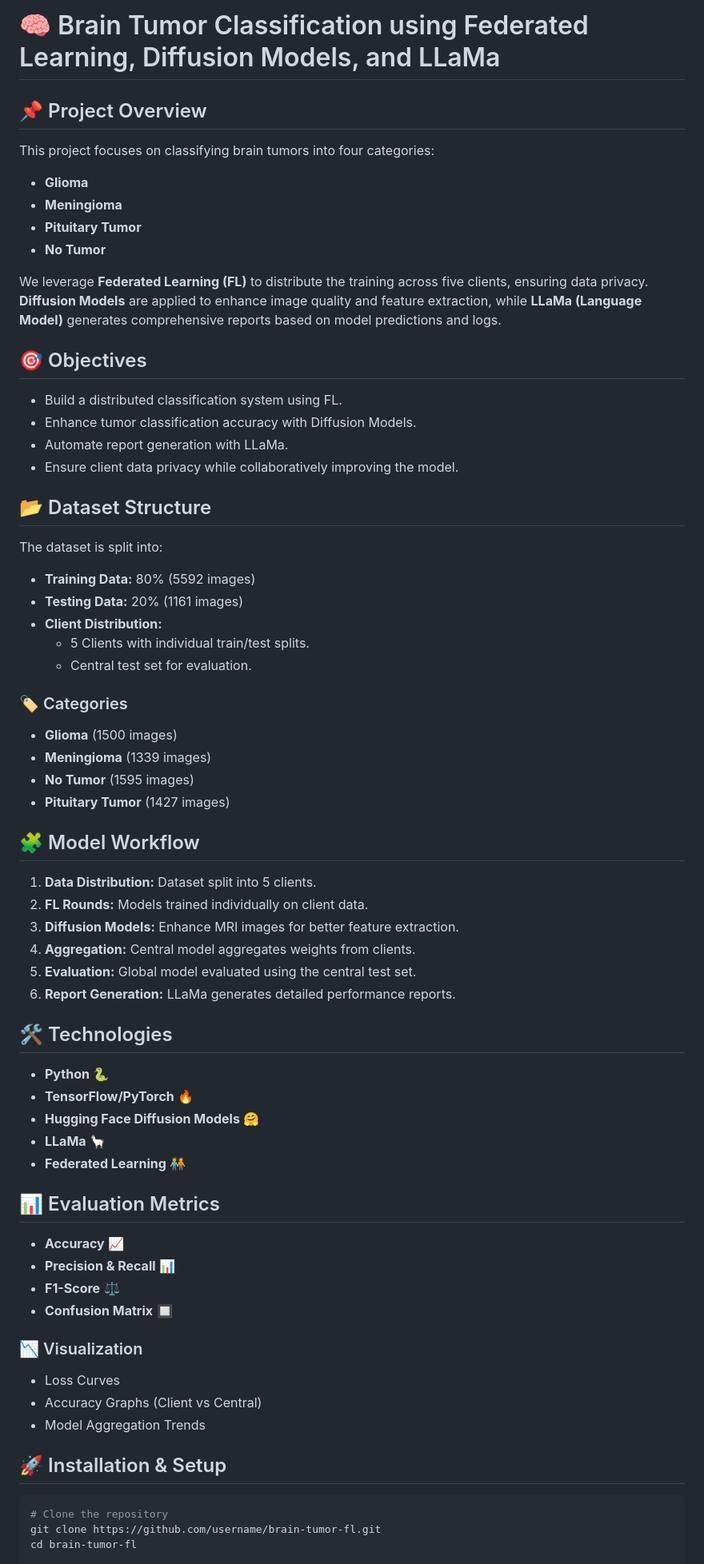
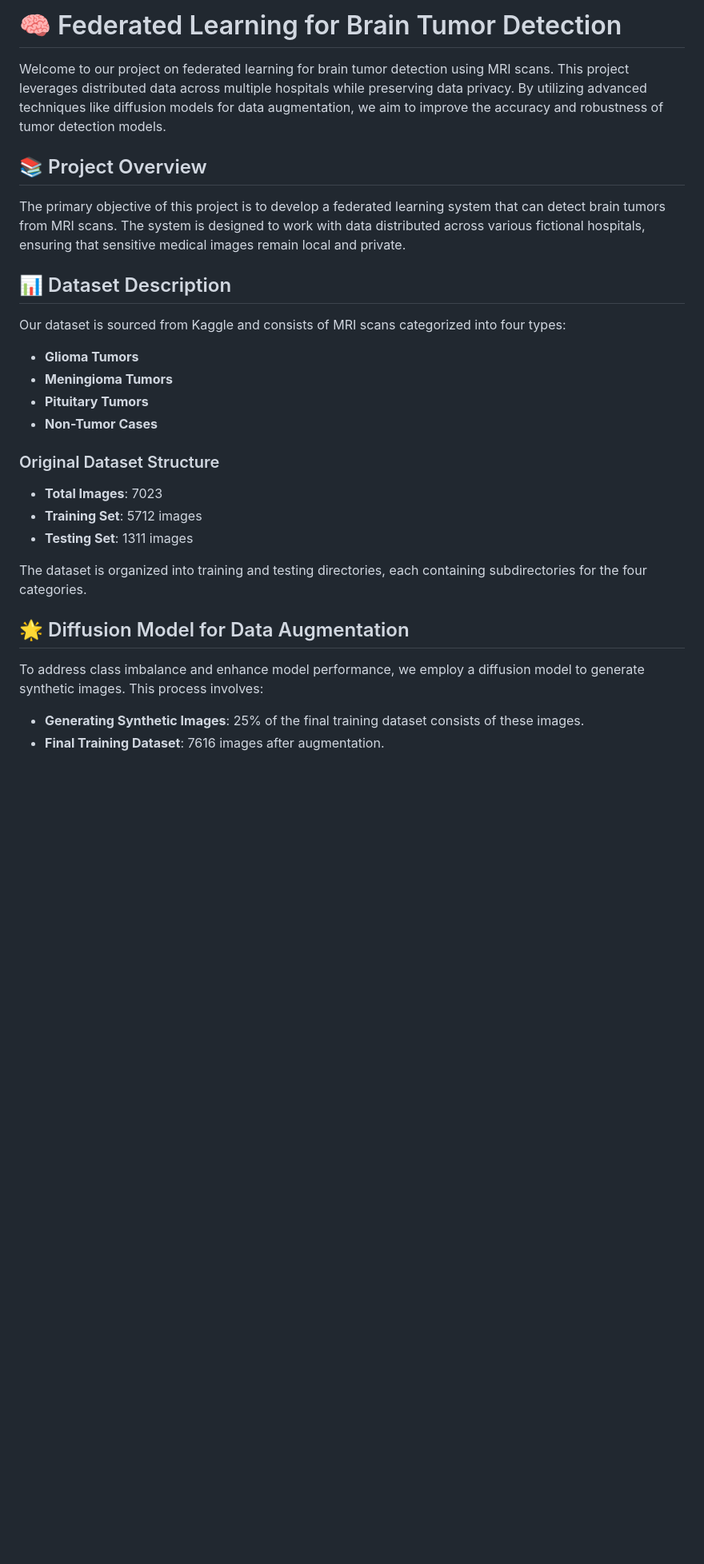
Before and after one commit to swara063/Brain-Tumor-Classification-using-Federated-Learning-Diffusion-Models, a Markdown page: README.md, the part around the change printed below. Shown: that part at 80% size. Drawn GitHub-style; blank space fills up the shorter version.

````diff
--- a/README.md
+++ b/README.md
@@ -1,63 +1,30 @@
-# 🧠 Brain Tumor Classification using Federated Learning, Diffusion Models, and LLaMa
+# 🧠 Federated Learning for Brain Tumor Detection
 
-## 📌 Project Overview
-This project focuses on classifying brain tumors into four categories:
-- **Glioma**
-- **Meningioma**
-- **Pituitary Tumor**
-- **No Tumor**
+Welcome to our project on federated learning for brain tumor detection using MRI scans. This project leverages distributed data across multiple hospitals while preserving data privacy. By utilizing advanced techniques like diffusion models for data augmentation, we aim to improve the accuracy and robustness of tumor detection models.
 
-We leverage **Federated Learning (FL)** to distribute the training across five clients, ensuring data privacy. **Diffusion Models** are applied to enhance image quality and feature extraction, while **LLaMa (Language Model)** generates comprehensive reports based on model predictions and logs.
+## 📚 Project Overview
 
-## 🎯 Objectives
-- Build a distributed classification system using FL.
-- Enhance tumor classification accuracy with Diffusion Models.
-- Automate report generation with LLaMa.
-- Ensure client data privacy while collaboratively improving the model.
+The primary objective of this project is to develop a federated learning system that can detect brain tumors from MRI scans. The system is designed to work with data distributed across various fictional hospitals, ensuring that sensitive medical images remain local and private.
 
-## 📂 Dataset Structure
-The dataset is split into:
-- **Training Data:** 80% (5592 images)
-- **Testing Data:** 20% (1161 images)
-- **Client Distribution:**
-  - 5 Clients with individual train/test splits.
-  - Central test set for evaluation.
+## 📊 Dataset Description
 
-### 🏷️ Categories
-- **Glioma** (1500 images)
-- **Meningioma** (1339 images)
-- **No Tumor** (1595 images)
-- **Pituitary Tumor** (1427 images)
+Our dataset is sourced from Kaggle and consists of MRI scans categorized into four types:
+- **Glioma Tumors**
+- **Meningioma Tumors**
+- **Pituitary Tumors**
+- **Non-Tumor Cases**
 
-## 🧩 Model Workflow
-1. **Data Distribution:** Dataset split into 5 clients.
-2. **FL Rounds:** Models trained individually on client data.
-3. **Diffusion Models:** Enhance MRI images for better feature extraction.
-4. **Aggregation:** Central model aggregates weights from clients.
-5. **Evaluation:** Global model evaluated using the central test set.
-6. **Report Generation:** LLaMa generates detailed performance reports.
+### Original Dataset Structure
 
-## 🛠️ Technologies
-- **Python** 🐍
-- **TensorFlow/PyTorch** 🔥
-- **Hugging Face Diffusion Models** 🤗
-- **LLaMa** 🦙
-- **Federated Learning** 🧑‍🤝‍🧑
+- **Total Images**: 7023
+- **Training Set**: 5712 images
+- **Testing Set**: 1311 images
 
-## 📊 Evaluation Metrics
-- **Accuracy** 📈
-- **Precision & Recall** 📊
-- **F1-Score** ⚖️
-- **Confusion Matrix** 🔲
+The dataset is organized into training and testing directories, each containing subdirectories for the four categories.
 
-### 📉 Visualization
-- Loss Curves
-- Accuracy Graphs (Client vs Central)
-- Model Aggregation Trends
+## 🌟 Diffusion Model for Data Augmentation
 
-## 🚀 Installation & Setup
-```bash
-# Clone the repository
-git clone https://github.com/username/brain-tumor-fl.git
-cd brain-tumor-fl
+To address class imbalance and enhance model performance, we employ a diffusion model to generate synthetic images. This process involves:
+- **Generating Synthetic Images**: 25% of the final training dataset consists of these images.
+- **Final Training Dataset**: 7616 images after augmentation.
 
````
Also changed, not shown: other parts of README.md (+41 -39 lines).
